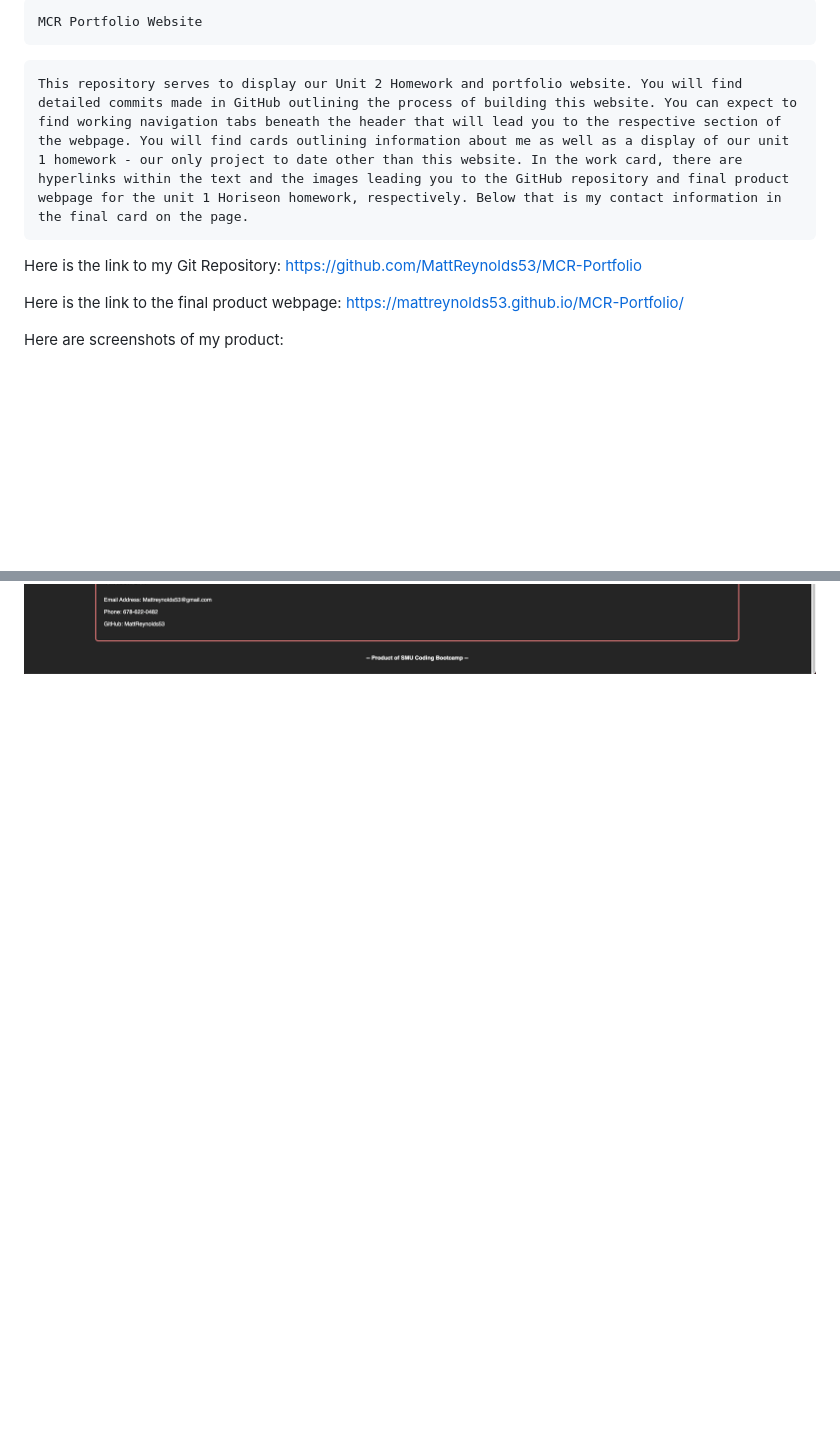
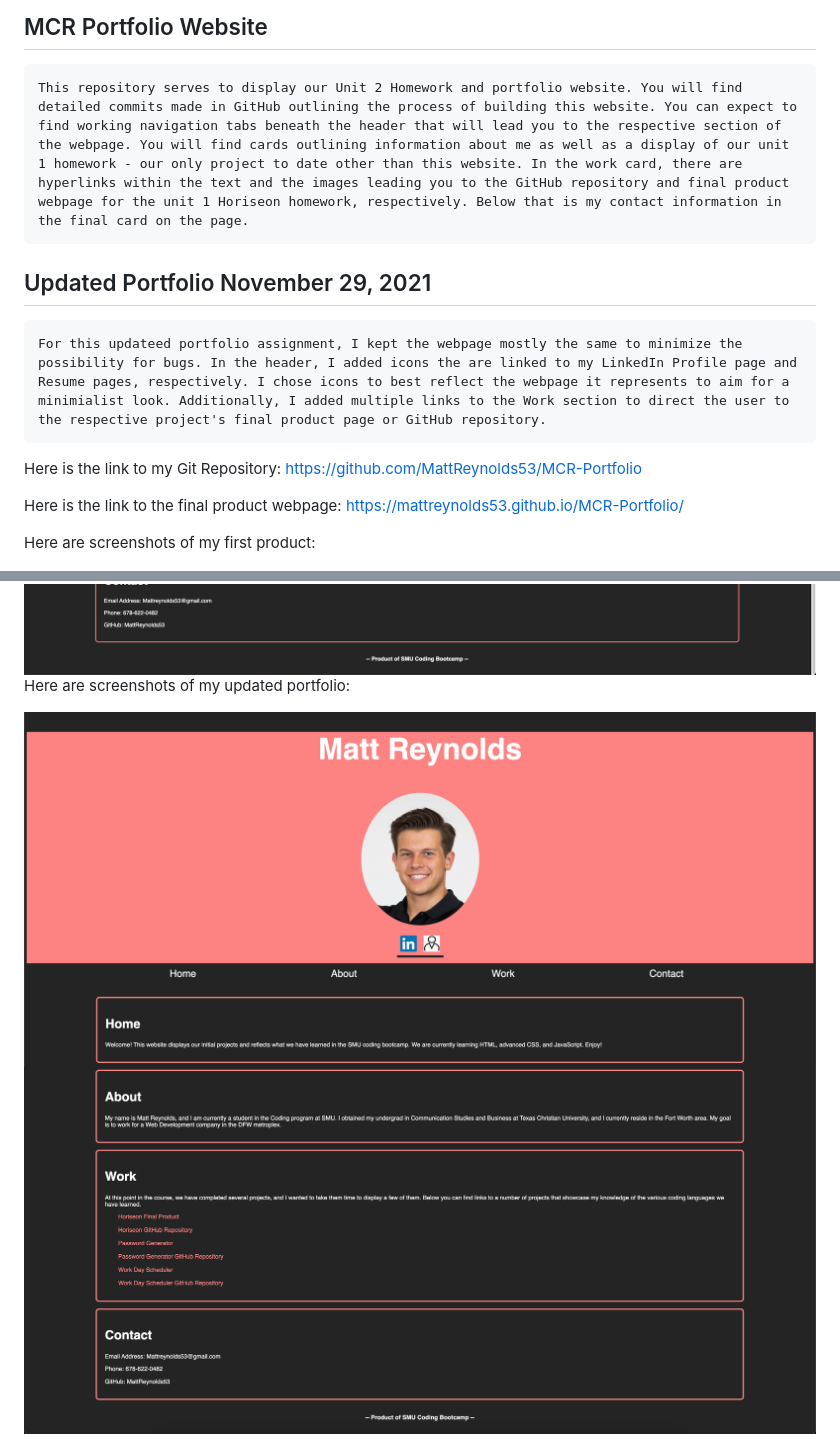
Before and after one commit to MattReynolds53/MCR-Portfolio, a Markdown page: README.md, 2 parts joined by grey strips. Rendered like a GitHub page; pictures changed too: Assets/Images/UpdatedPortfolio1.png (added), Assets/Images/UpdatedPortfolio2.png (added); blank space fills up the shorter version.

Commit message:
Added updates and screenshots to the README.md

````diff
--- a/README.md
+++ b/README.md
@@ -1,17 +1,27 @@
-```
-MCR Portfolio Website
-```
+
+## MCR Portfolio Website
+
 
 ```
 This repository serves to display our Unit 2 Homework and portfolio website. You will find detailed commits made in GitHub outlining the process of building this website. You can expect to find working navigation tabs beneath the header that will lead you to the respective section of the webpage. You will find cards outlining information about me as well as a display of our unit 1 homework - our only project to date other than this website. In the work card, there are hyperlinks within the text and the images leading you to the GitHub repository and final product webpage for the unit 1 Horiseon homework, respectively. Below that is my contact information in the final card on the page.
+```
+
+## Updated Portfolio November 29, 2021
+```
+For this updateed portfolio assignment, I kept the webpage mostly the same to minimize the possibility for bugs. In the header, I added icons the are linked to my LinkedIn Profile page and Resume pages, respectively. I chose icons to best reflect the webpage it represents to aim for a minimialist look. Additionally, I added multiple links to the Work section to direct the user to the respective project's final product page or GitHub repository.
 ```
 
 Here is the link to my Git Repository: https://github.com/MattReynolds53/MCR-Portfolio
 
 Here is the link to the final product webpage: https://mattreynolds53.github.io/MCR-Portfolio/
 
-Here are screenshots of my product:
+Here are screenshots of my first product:
 
 <img src="./Assets/Images/MCR_Portfolio_Pic1.jpg" alt="Application Screenshots">
 <img src="./Assets/Images/MCR_Portfolio_Pic2.jpg" alt="Application Screenshots">
 <img src="./Assets/Images/MCR_Portfolio_Pic3.jpg" alt="Application Screenshots">
+
+Here are screenshots of my updated portfolio:
+
+![](./Assets/Images/UpdatedPortfolio1.png)
+![](./Assets/Images/UpdatedPortfolio2.png)
````
